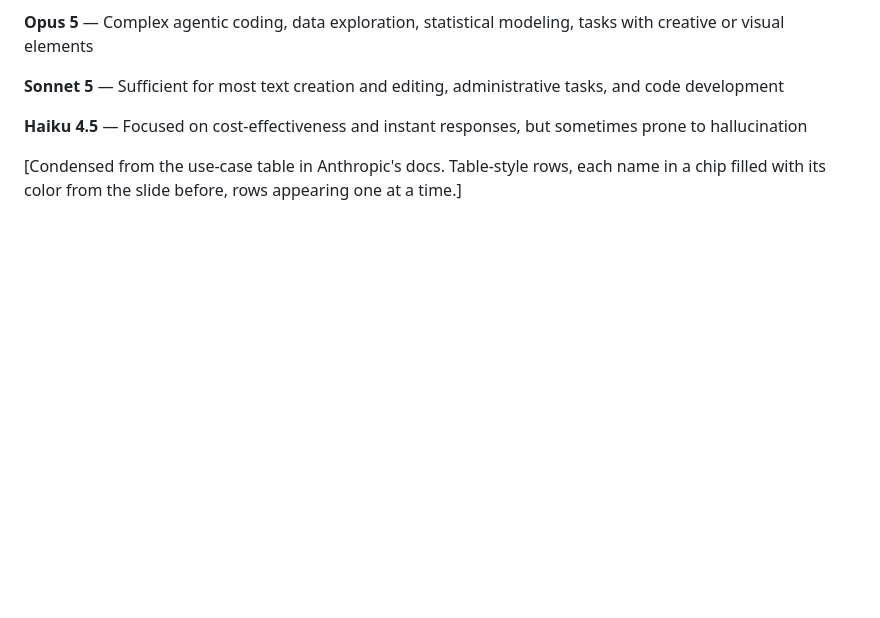
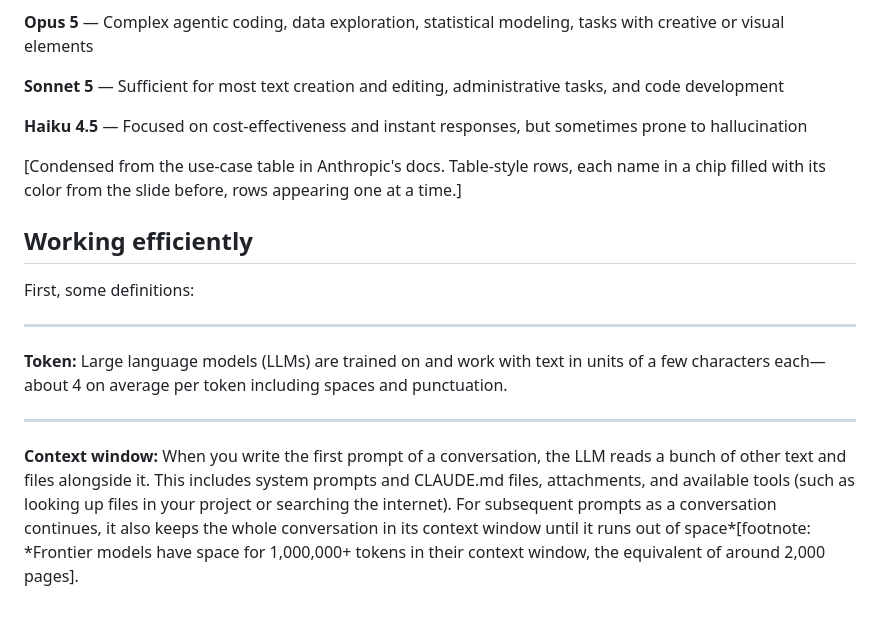
Before and after one commit to emlab-ucsb/ai-study-club, a Markdown page: 20260916-model-selection/presentation.md, the part around the change. GitHub-like rendering; blank space fills up the shorter version.

```diff
--- a/20260916-model-selection/presentation.md
+++ b/20260916-model-selection/presentation.md
@@ -145,3 +145,13 @@ Consider starting with:
 **Haiku 4.5** — Focused on cost-effectiveness and instant responses, but sometimes prone to hallucination
 
 [Condensed from the use-case table in Anthropic's docs. Table-style rows, each name in a chip filled with its color from the slide before, rows appearing one at a time.]
+
+## Working efficiently
+
+First, some definitions:
+___
+
+**Token:** Large language models (LLMs) are trained on and work with text in units of a few characters each—about 4 on average per token including spaces and punctuation.
+___
+
+**Context window:** When you write the first prompt of a conversation, the LLM reads a bunch of other text and files alongside it. This includes system prompts and CLAUDE.md files, attachments, and available tools (such as looking up files in your project or searching the internet). For subsequent prompts as a conversation continues, it also keeps the whole conversation in its context window until it runs out of space*[footnote: *Frontier models have space for 1,000,000+ tokens in their context window, the equivalent of around 2,000 pages].
```
